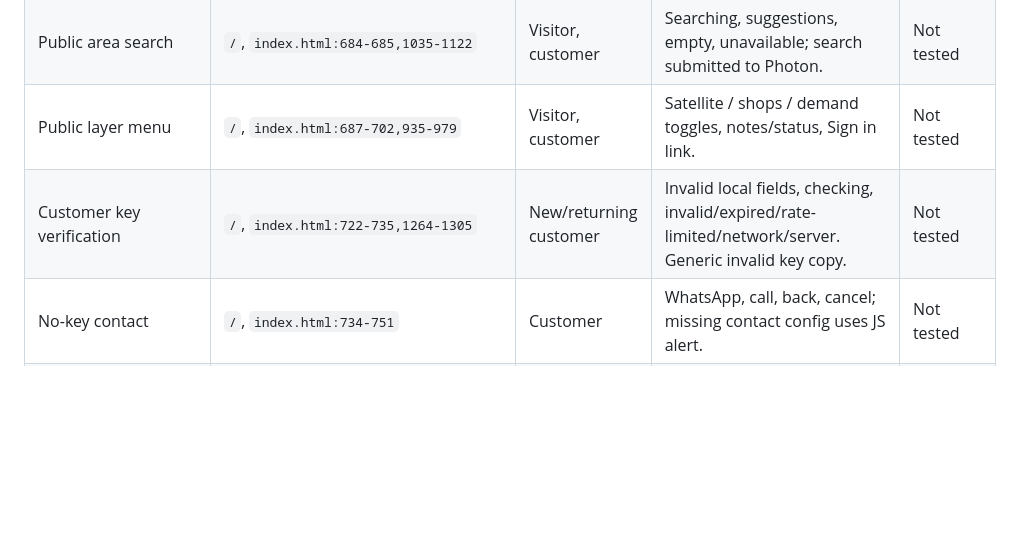
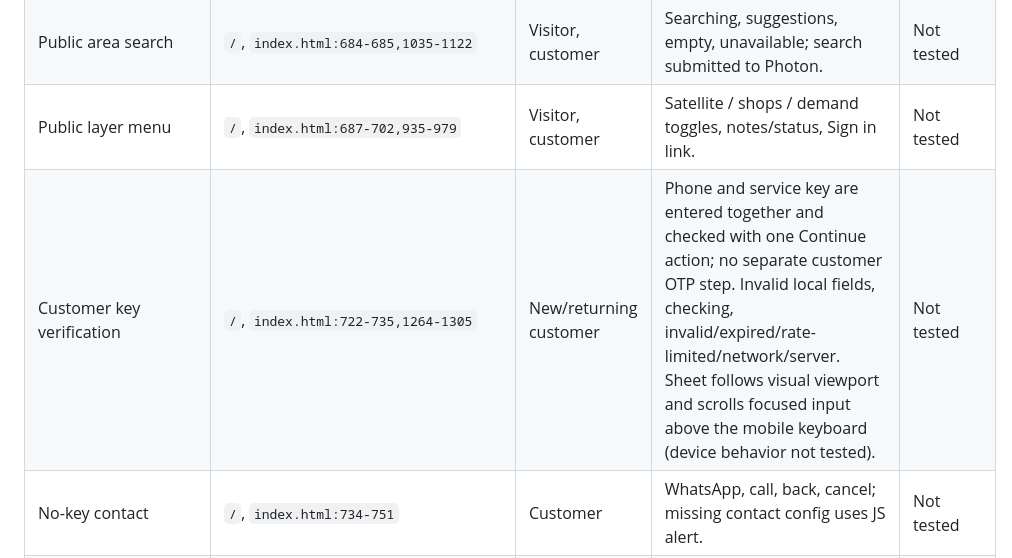
Before and after one commit to malocollective5core18-hue/mega_map, a Markdown page: docs/UI-SCREEN-SPEC.md, the part around the change. Rendered like a GitHub page; blank space fills up the shorter version.

```diff
--- a/docs/UI-SCREEN-SPEC.md
+++ b/docs/UI-SCREEN-SPEC.md
@@ -9,7 +9,7 @@
 | Public map | `/`, `index.html:669-715` | Visitor, customer | Map load, tile failure banner, search, menu/layers, support, share. Map banner: “Map could not load. Check your internet connection and reload. You can still share your location below.” | Not tested |
 | Public area search | `/`, `index.html:684-685,1035-1122` | Visitor, customer | Searching, suggestions, empty, unavailable; search submitted to Photon. | Not tested |
 | Public layer menu | `/`, `index.html:687-702,935-979` | Visitor, customer | Satellite / shops / demand toggles, notes/status, Sign in link. | Not tested |
-| Customer key verification | `/`, `index.html:722-735,1264-1305` | New/returning customer | Invalid local fields, checking, invalid/expired/rate-limited/network/server. Generic invalid key copy. | Not tested |
+| Customer key verification | `/`, `index.html:722-735,1264-1305` | New/returning customer | Phone and service key are entered together and checked with one Continue action; no separate customer OTP step. Invalid local fields, checking, invalid/expired/rate-limited/network/server. Sheet follows visual viewport and scrolls focused input above the mobile keyboard (device behavior not tested). | Not tested |
 | No-key contact | `/`, `index.html:734-751` | Customer | WhatsApp, call, back, cancel; missing contact config uses JS alert. | Not tested |
 | Returning account welcome | `/`, `index.html:737-742,1286-1303` | Returning customer | “Welcome back”, signed-in identity, review/edit and close. | Not tested |
 | Customer details | `/`, `index.html:753-766,1308-1320` | New/returning customer | Name/business/verified phone, field errors, continue/back/cancel. | Not tested |
```
Also changed, not shown: RELEASE/JOURNEY-REPORT.md (+4 -2 lines), docs/USER-JOURNEYS.md (+2 -2 lines).
